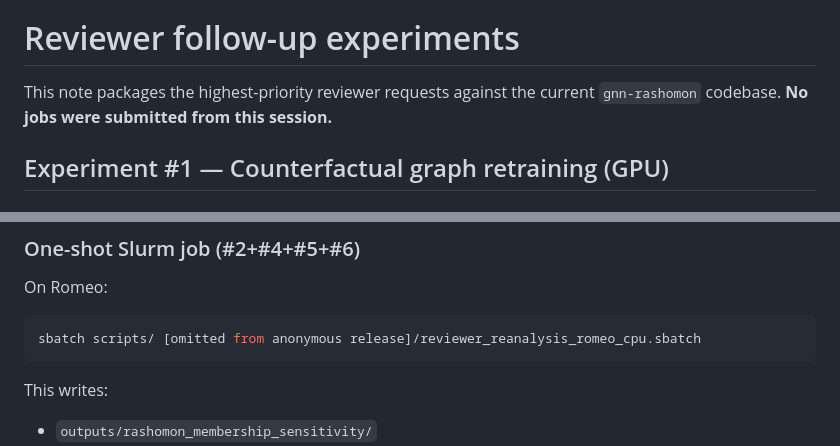
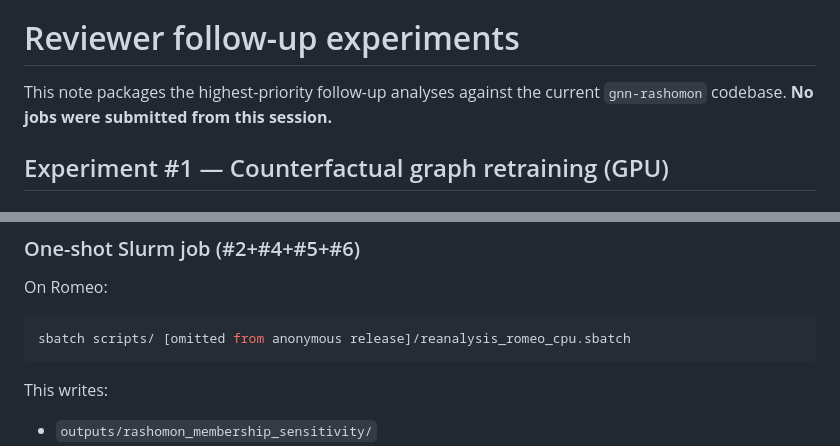
Before and after one commit to HannanJaved/iclr2027-gnn, a Markdown page: docs/followup_experiments.md, 2 parts joined by grey strips. Drawn GitHub-style.

Commit message:
Scrub reviewer-extension wording from the anonymous release docs.

````diff
--- a/docs/reviewer_followup_experiments.md
+++ b/docs/followup_experiments.md
@@ -2,7 +2,7 @@
 
 # Reviewer follow-up experiments
 
-This note packages the highest-priority reviewer requests against the current
+This note packages the highest-priority follow-up analyses against the current
 `gnn-rashomon` codebase. **No jobs were submitted from this session.**
 
 ## Experiment #1 — Counterfactual graph retraining (GPU)
@@ -106,7 +106,7 @@ export PYTHONPATH="$PWD/src:${PYTHONPATH:-}"
 On Romeo:
 
 ```bash
-sbatch scripts/ [omitted from anonymous release]/reviewer_reanalysis_romeo_cpu.sbatch
+sbatch scripts/ [omitted from anonymous release]/reanalysis_romeo_cpu.sbatch
 ```
 
 This writes:
````
